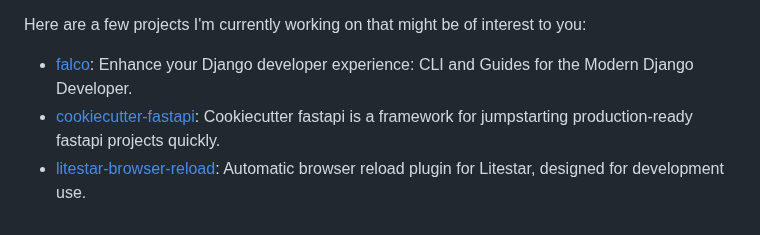
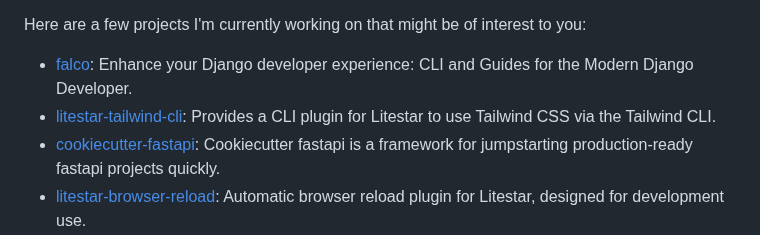
Before and after one commit to Tobi-De/Tobi-De, a Markdown page: README.md, the part around the change. Rendered like a GitHub page.

```diff
--- a/README.md
+++ b/README.md
@@ -22,6 +22,7 @@ Here are a few projects I'm currently working on that might be of interest to yo
 
 <!-- PROJECT-LIST:START -->
 - [falco](https://github.com/Tobi-De/falco): Enhance your Django developer experience: CLI and Guides for the Modern Django Developer.
+- [litestar-tailwind-cli](https://github.com/Tobi-De/litestar-tailwind-cli): Provides a CLI plugin for Litestar to use Tailwind CSS via the Tailwind CLI.
 - [cookiecutter-fastapi](https://github.com/Tobi-De/cookiecutter-fastapi): Cookiecutter fastapi is a framework for jumpstarting production-ready fastapi projects quickly.
 - [litestar-browser-reload](https://github.com/Tobi-De/litestar-browser-reload): Automatic browser reload plugin for Litestar, designed for development use.
 - [dj-shop-cart](https://github.com/tobi-de/dj-shop-cart): A simple and flexible cart manager for your django projects.
```
